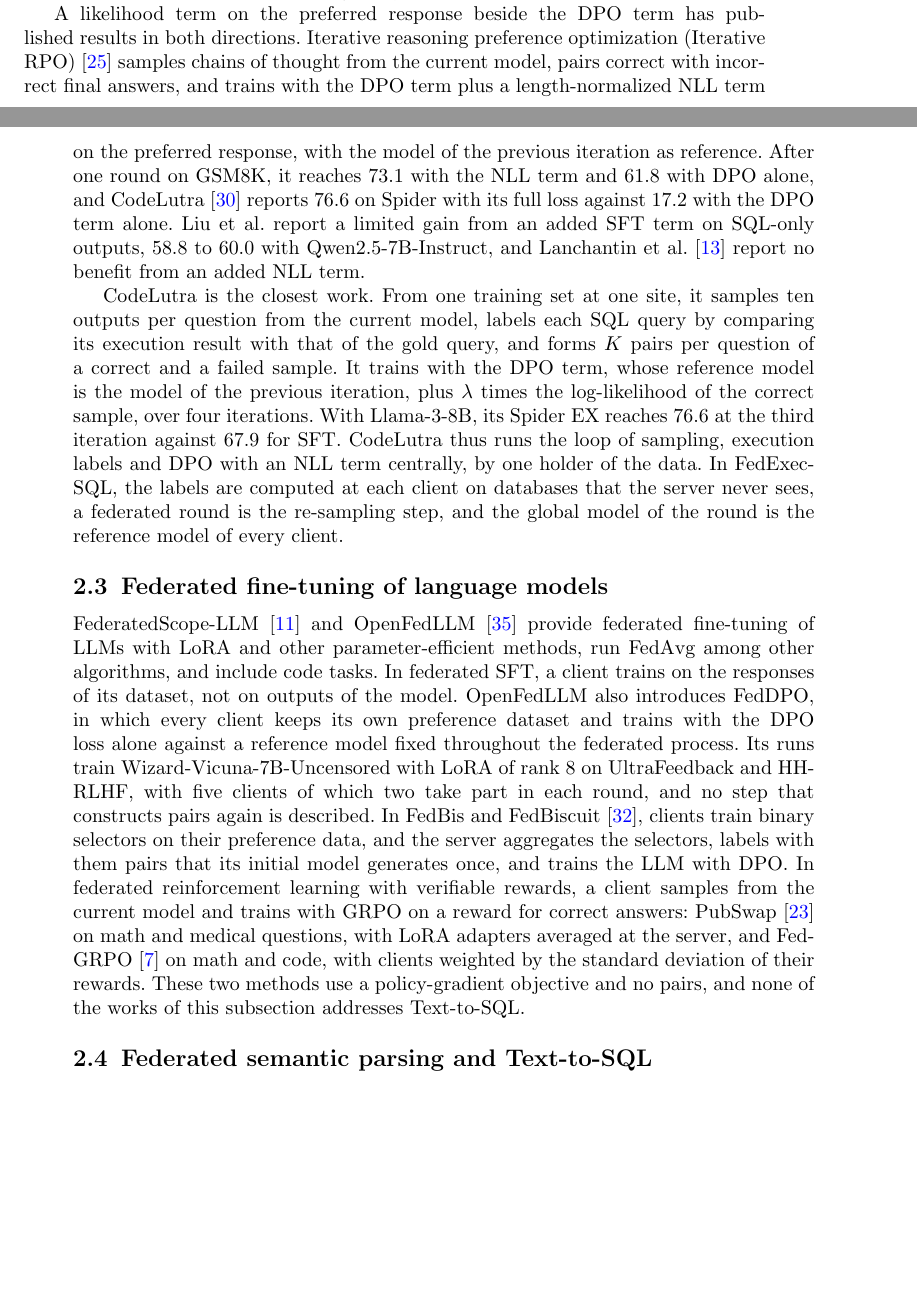
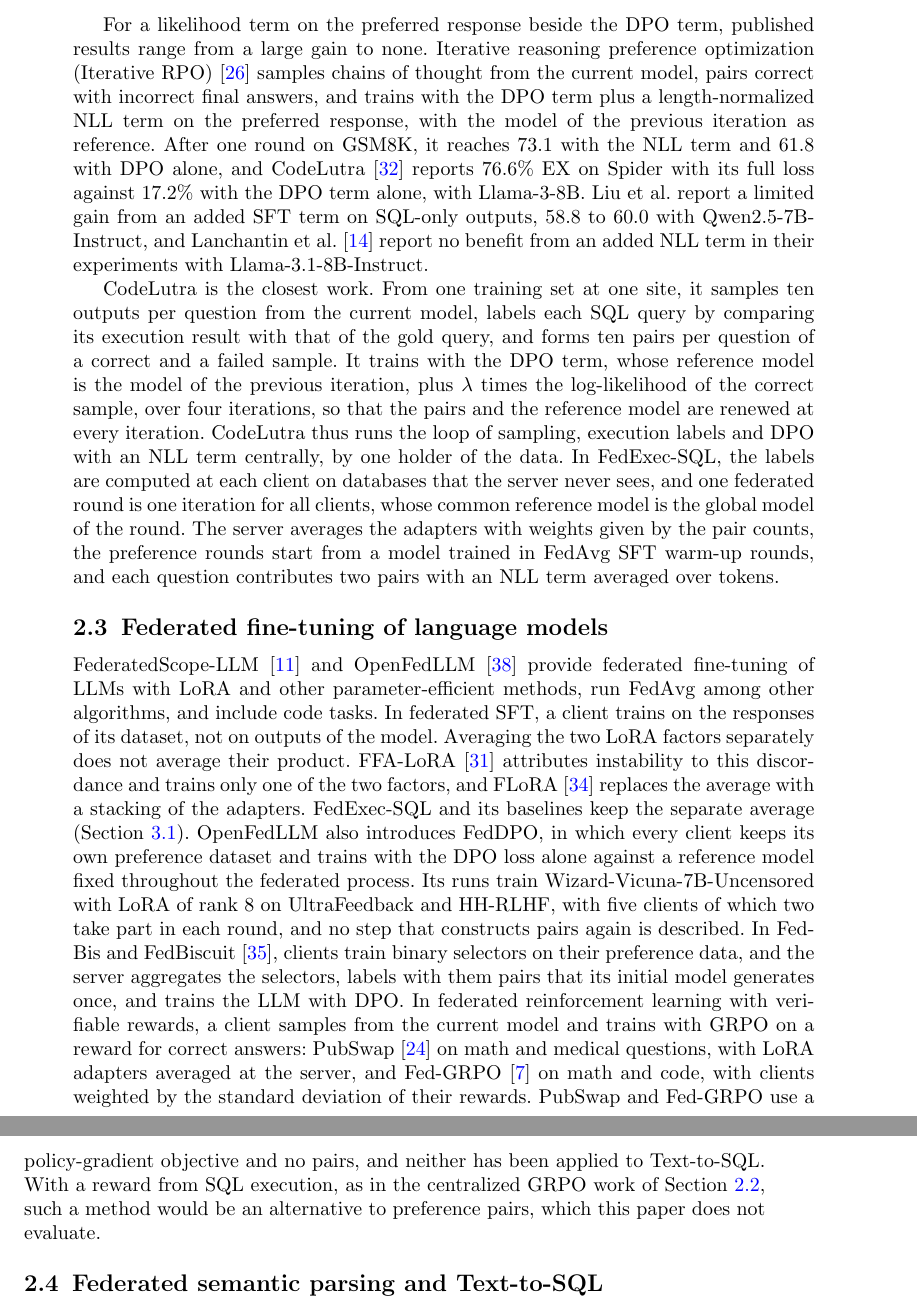
Before and after one commit to phungnmd/FedICL-SQL-Framework, a LaTeX paper (paper/manuscript/main_jiis.tex, which reads paper/manuscript/sections/02_related.tex): two parts of pages 5 and 6 of 33 before the commit and two parts of pages 6 and 7 of 34 after it, joined at a grey line, cut so that both start at the same text, the shorter picture padded with empty space. Compiled offline with pdfLaTeX.

Commit message:
docs(manuscript): Section 2 after the reviewer's read (what CodeLutra renews and what differs here, federated policy-gradient methods as an alternative not evaluated, aggregation of LoRA factors, level of SLM-SQL on BIRD dev, Table 1 by SQL execution); three references with their fact rows

```diff
--- a/paper/manuscript/sections/02_related.tex
+++ b/paper/manuscript/sections/02_related.tex
@@ -51,33 +58,37 @@
 in on-policy rounds on new samples of the model, labeled again by
 execution.
 
-A likelihood term on the preferred response beside the DPO term has
-published results in both directions. Iterative reasoning preference
+For a likelihood term on the preferred response beside the DPO term,
+published results range from a large gain to none. Iterative reasoning preference
 optimization (Iterative RPO)~\cite{pang2024irpo} samples chains of
 thought from the current model, pairs correct with incorrect final
 answers, and trains with the DPO term plus a
 length-normalized NLL term on the preferred response, with the model of
 the previous iteration as reference. After one round on GSM8K, it
 reaches 73.1 with the NLL term and 61.8 with DPO alone, and
-CodeLutra~\cite{tao2024codelutra} reports 76.6 on Spider with its full
-loss against 17.2 with the DPO term alone. Liu et al.\ report a limited gain
+CodeLutra~\cite{tao2024codelutra} reports 76.6\% EX on Spider with its
+full loss against 17.2\% with the DPO term alone, with Llama-3-8B. Liu et al.\ report a limited gain
 from an added SFT term on SQL-only outputs, 58.8 to 60.0 with
 Qwen2.5-7B-Instruct, and Lanchantin et al.~\cite{lanchantin2025bridging}
-report no benefit from an added NLL term.
+report no benefit from an added NLL term in their experiments with
+Llama-3.1-8B-Instruct.
 
 CodeLutra is the closest work. From one training set at one site, it
 samples ten outputs per question from the current model, labels each SQL
 query by comparing its execution result with that of the gold query, and
-forms $K$ pairs per question of a correct and a failed sample.
+forms ten pairs per question of a correct and a failed sample.
 It trains with the DPO term, whose reference model is the model of the
 previous iteration, plus $\lambda$ times the log-likelihood of the
-correct sample, over four iterations. With Llama-3-8B, its Spider EX
-reaches 76.6 at the third iteration against 67.9 for SFT. CodeLutra thus
-runs the loop of sampling, execution labels and DPO with an NLL term
-centrally, by one holder of the data. In \method, the labels are
-computed at each client on databases that the server never sees, a
-federated round is the re-sampling step, and the global model of the
-round is the reference model of every client.
+correct sample, over four iterations, so that the pairs and the
+reference model are renewed at every iteration. CodeLutra thus runs the
+loop of sampling, execution labels and DPO with an NLL term centrally,
+by one holder of the data. In \method, the labels are computed at each
+client on databases that the server never sees, and one federated round
+is one iteration for all clients, whose common reference model is the
+global model of the round. The server averages the adapters with weights
+given by the pair counts, the preference rounds start from a model
+trained in FedAvg SFT warm-up rounds, and each question contributes two
+pairs with an NLL term averaged over tokens.
 
 \subsection{Federated fine-tuning of language models}\label{sec:rel-fed}
 
@@ -85,7 +96,13 @@
 OpenFedLLM~\cite{ye2024openfedllm} provide federated fine-tuning of LLMs
 with LoRA and other parameter-efficient methods, run FedAvg among other
 algorithms, and include code tasks. In federated SFT, a client trains on
-the responses of its dataset, not on outputs of the model. OpenFedLLM
+the responses of its dataset, not on outputs of the model. Averaging the
+two LoRA factors separately does not average their product.
+FFA-LoRA~\cite{sun2024ffalora} attributes instability to this
+discordance and trains only one of the two factors, and
+FLoRA~\cite{wang2024flora} replaces the average with a stacking of the
+adapters. \method{} and its baselines keep the separate average
+(Section~\ref{sec:formulation}). OpenFedLLM
 also introduces FedDPO, in which every client keeps its own preference
 dataset and trains with the DPO loss alone against a reference model fixed
 throughout the federated process. Its runs train
@@ -100,9 +117,11 @@
 a reward for correct answers: PubSwap~\cite{nayak2026pubswap} on math
 and medical questions, with LoRA adapters averaged at the server, and
 Fed-GRPO~\cite{guo2026fedgrpo} on math and code, with clients weighted
-by the standard deviation of their rewards. These two methods use a
-policy-gradient objective and no pairs, and none of the works of this
-subsection addresses Text-to-SQL.
+by the standard deviation of their rewards. PubSwap and Fed-GRPO use a
+policy-gradient objective and no pairs, and neither has been applied to
+Text-to-SQL. With a reward from SQL execution, as in the centralized
+GRPO work of Section~\ref{sec:rel-pref}, such a method would be an
+alternative to preference pairs, which this paper does not evaluate.
 
 \subsection{Federated semantic parsing and Text-to-SQL}\label{sec:rel-fedsql}
 
```
Also changed, not shown: paper/manuscript/checks/02_related_rows.md (+13 -0 lines), paper/manuscript/references.bib (+28 -0 lines), paper/manuscript/sections/06_discussion.tex (+3 -1 lines), paper/manuscript/sections/02_related.tex (36 more changed lines).
